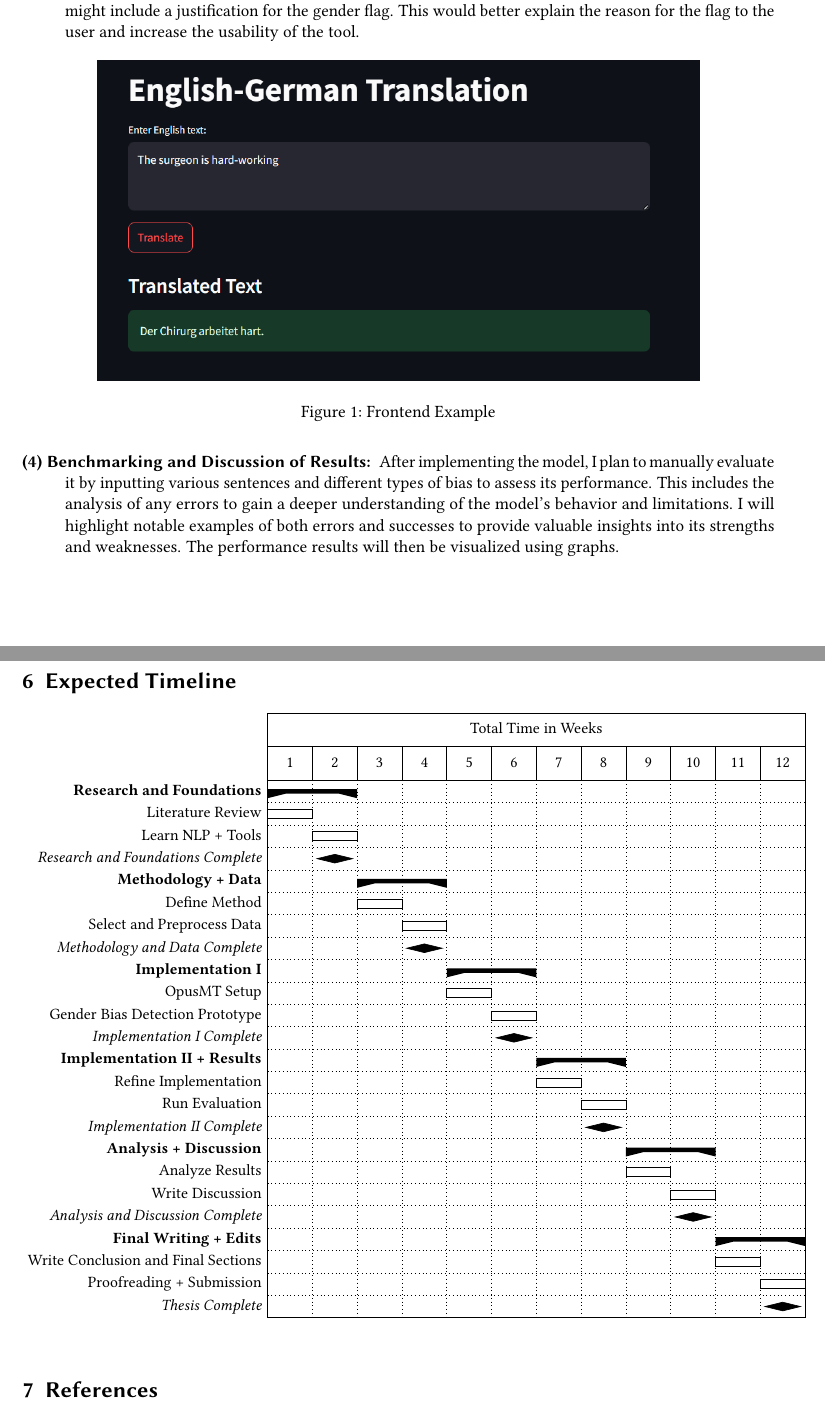
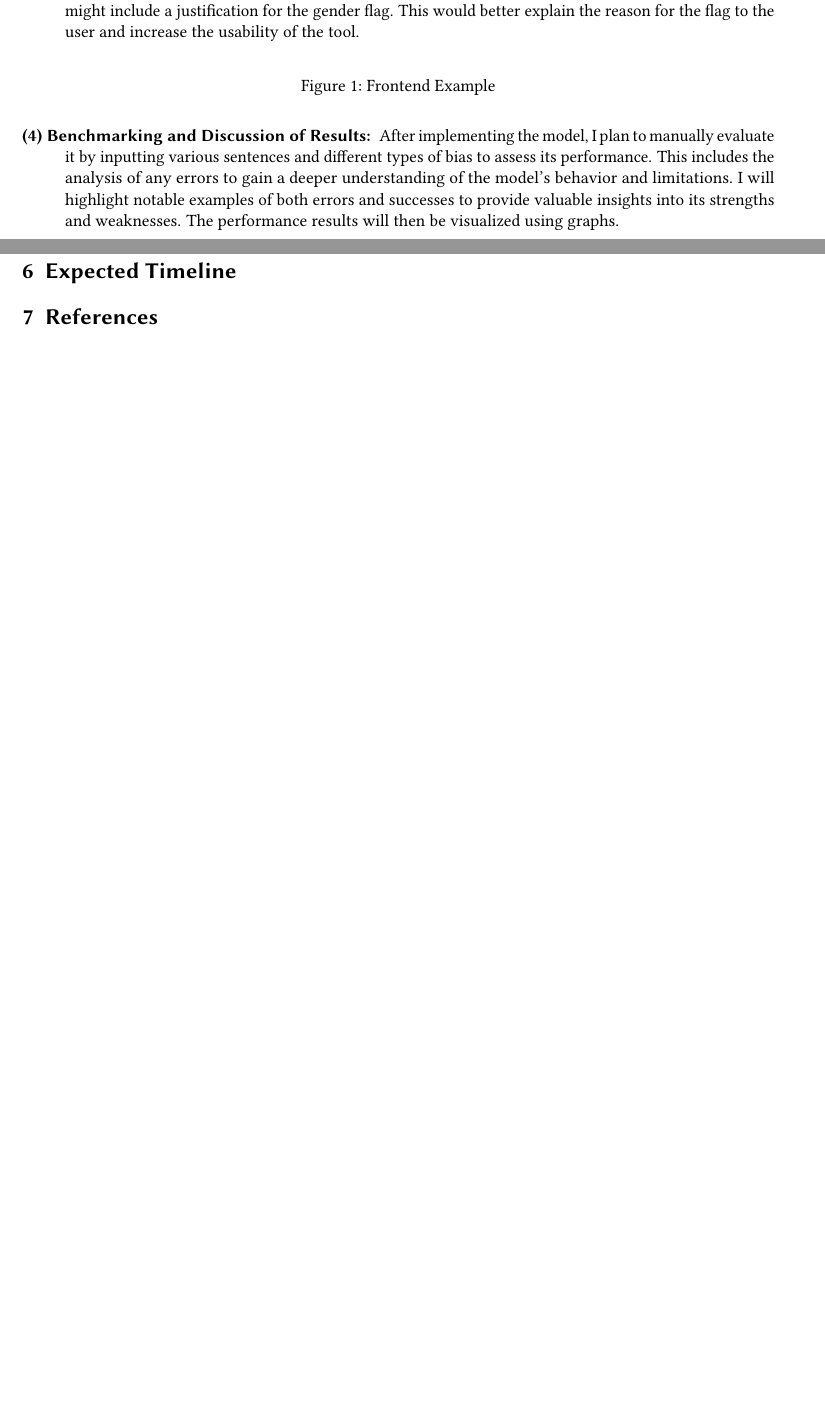
Before and after one commit to phmkhali/bias-detector-en-de, a LaTeX thesis (thesis/expose.tex, which reads thesis/images/gantt-chart.tex): two parts of pages 5 and 7 of 9 before the commit and two parts of pages 5 and 7 of 8 after it, joined at a grey line, cut so that both start at the same text, the shorter picture padded with empty space. Compiled offline with pdfLaTeX.

Commit message:
Remove images

```diff
--- a/thesis/expose.tex
+++ b/thesis/expose.tex
@@ -180,7 +180,6 @@ For the translation model, I will use \textbf{\href{https://github.com/Helsinki-
 
 \begin{figure}[htbp]
     \centering
-    \includegraphics[width=0.8\textwidth]{images/Screenshot_Frontend.png}
     \caption{Frontend Example}
     \label{fig:demo_image}
 \end{figure}
@@ -268,9 +267,6 @@ Performance metrics (accuracy, precision, recall); example successes and failure
 
 
 \section{Expected Timeline}
-\input{images/gantt-chart.tex}
-
-
 
 
 \section{References}\label{sec:References}
--- a/thesis/images/gantt-chart.tex
+++ /dev/null
@@ -1,66 +0,0 @@
-% !TEX root = expose.tex
-\begin{ganttchart}[
-    vgrid, hgrid,
-    x unit=1cm,
-    y unit title=0.75cm,
-    y unit chart=0.5cm,
-    title height=1,
-    milestone left shift=.1,
-    milestone right shift=-.1,
-    % Appearance of Groups
-    group left shift=0,
-    group right shift=0,
-    group peaks tip position=0,
-    group peaks height=0.2,
-    %
-    title label font=\small,
-    bar label font=\small,
-    group label font=\small\bfseries,
-    milestone label font=\small\itshape,
-    ]{1}{12}
-    % Total Time in Weeks
-    \gantttitle[]{Total Time in Weeks}{12} \\
-    \gantttitlelist{1,...,12}{1} \\
-
-    % Research and Foundations
-    \ganttgroup{Research and Foundations}{1}{2} \\
-    \ganttbar{Literature Review}{1}{1} \\
-    \ganttbar{Learn NLP + Tools}{2}{2} \\
-    %
-    \ganttmilestone{Research and Foundations Complete}{2} \\
-
-    % Methodology + Data
-    \ganttgroup{Methodology + Data}{3}{4} \\
-    \ganttbar{Define Method}{3}{3} \\
-    \ganttbar{Select and Preprocess Data}{4}{4} \\
-    %
-    \ganttmilestone{Methodology and Data Complete}{4} \\
-
-    % Implementation I
-    \ganttgroup{Implementation I}{5}{6} \\
-    \ganttbar{OpusMT Setup}{5}{5} \\
-    \ganttbar{Gender Bias Detection Prototype}{6}{6} \\
-    %
-    \ganttmilestone{Implementation I Complete}{6} \\
-
-    % Implementation II + Results
-    \ganttgroup{Implementation II + Results}{7}{8} \\
-    \ganttbar{Refine Implementation}{7}{7} \\
-    \ganttbar{Run Evaluation}{8}{8} \\
-    %
-    \ganttmilestone{Implementation II Complete}{8} \\
-
-    % Analysis + Discussion
-    \ganttgroup{Analysis + Discussion}{9}{10} \\
-    \ganttbar{Analyze Results}{9}{9} \\
-    \ganttbar{Write Discussion}{10}{10} \\
-    %
-    \ganttmilestone{Analysis and Discussion Complete}{10} \\
-
-    % Final Writing + Edits
-    \ganttgroup{Final Writing + Edits}{11}{12} \\
-    \ganttbar{Write Conclusion and Final Sections}{11}{11} \\
-    \ganttbar{Proofreading + Submission}{12}{12} \\
-    %
-    \ganttmilestone{Thesis Complete}{12}
-\end{ganttchart}
```
Also changed, not shown: thesis/images/Screenshot_Frontend.png (deleted).
